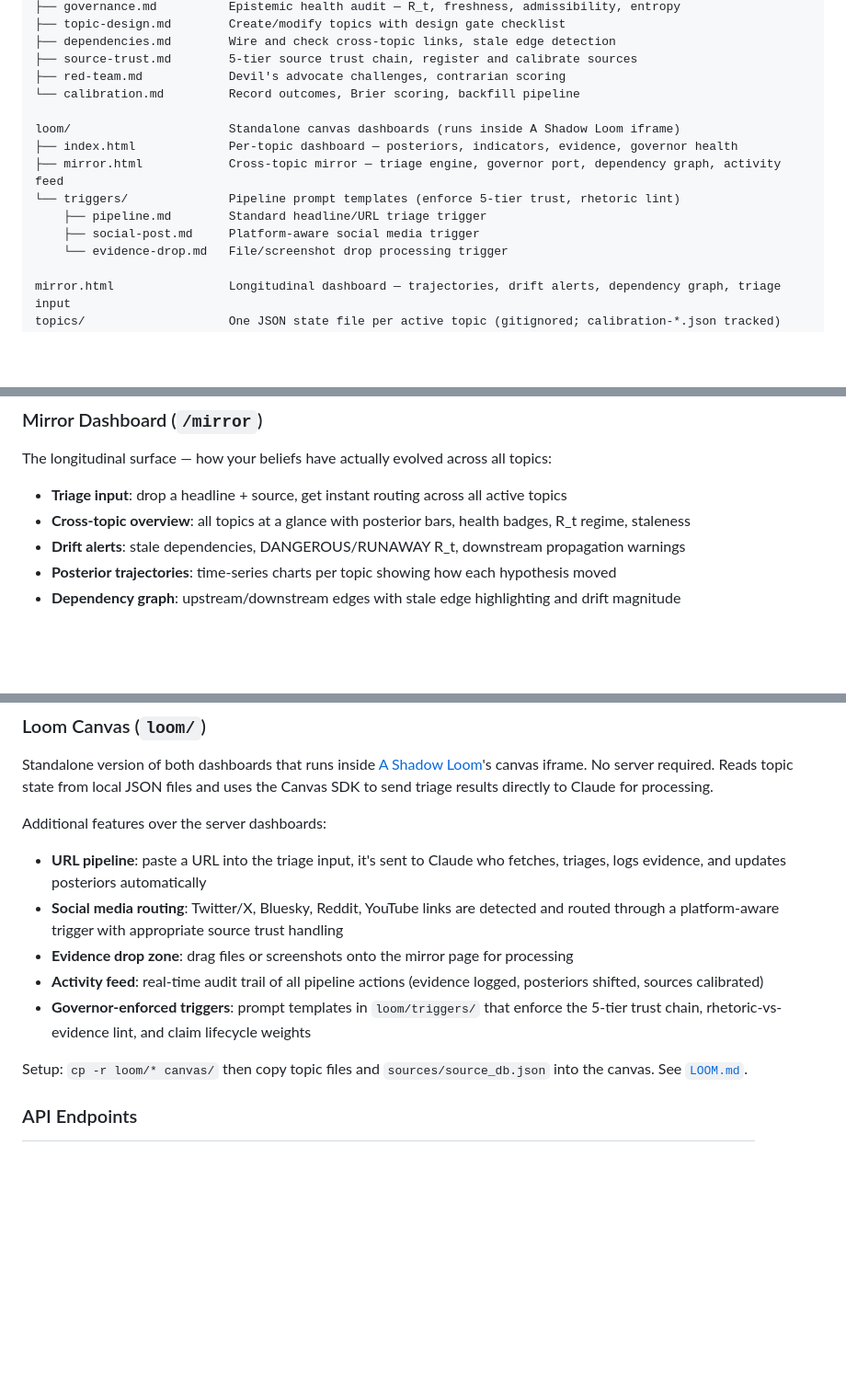
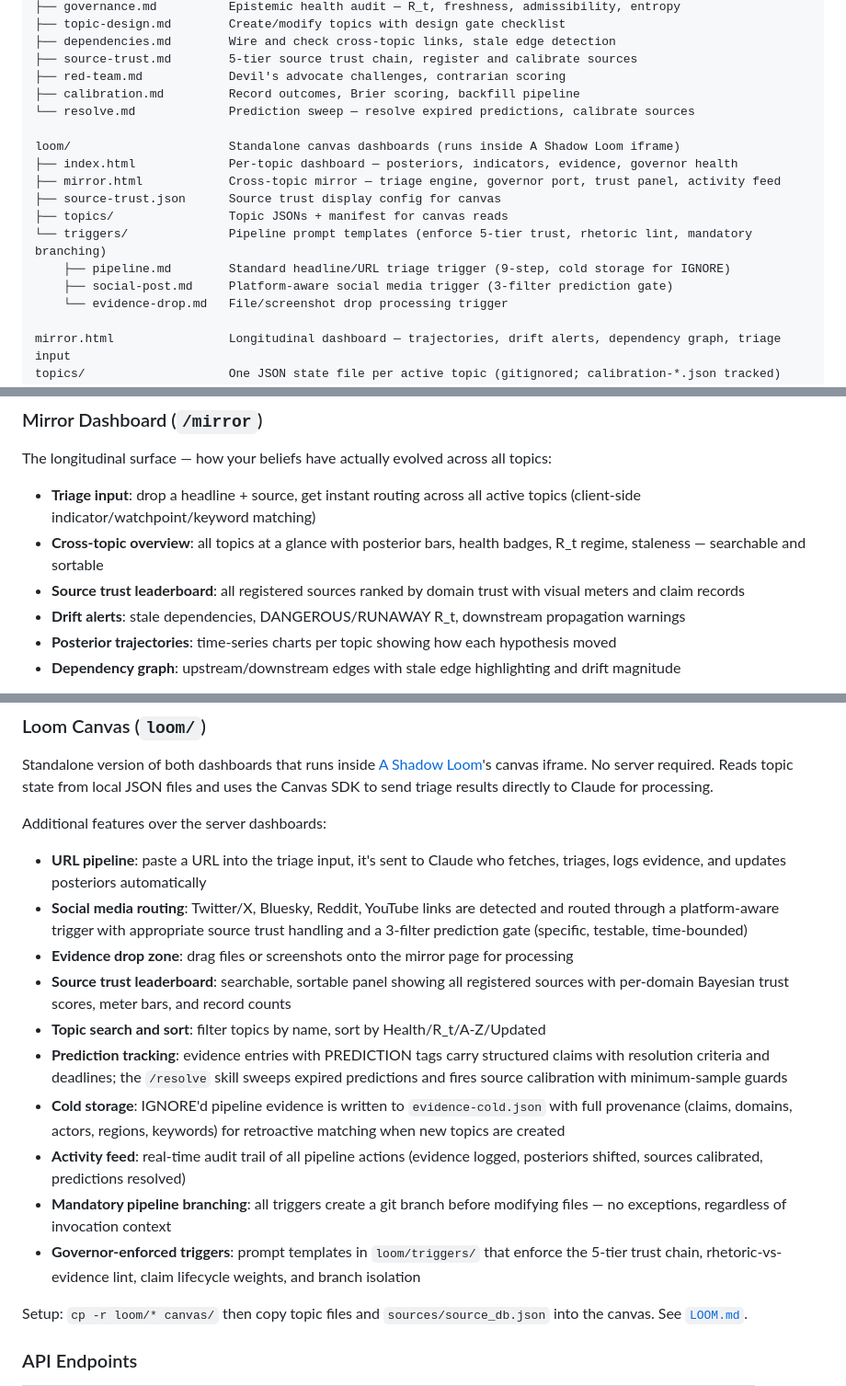
Before and after one commit to lastnpcalex/nrol-alpha-omega, a Markdown page: README.md, 3 parts joined by grey strips. Shown at 92% size. Rendered like a GitHub page; blank space fills up the shorter version.

Commit message:
docs: update README for prediction tracking, trust panel, cold storage, resolve skill
- Skills count 9→10 (resolve.md), slash commands 6→7 (/resolve)
- Add source trust leaderboard, topic search, prediction tracking, cold storage to Loom canvas features
- Add mandatory pipeline branching to trigger descriptions
- Add loom/source-trust.json, loom/topics/ to architecture tree
- Update mirror dashboard description with trust panel and search

Co-Authored-By: Claude Opus 4.6 <noreply@anthropic.com>

```diff
--- a/README.md
+++ b/README.md
@@ -411,14 +411,17 @@ skills/                    AI assistant skill prompts (read by AGENTS.md, GEMINI
 ├── dependencies.md        Wire and check cross-topic links, stale edge detection
 ├── source-trust.md        5-tier source trust chain, register and calibrate sources
 ├── red-team.md            Devil's advocate challenges, contrarian scoring
-└── calibration.md         Record outcomes, Brier scoring, backfill pipeline
+├── calibration.md         Record outcomes, Brier scoring, backfill pipeline
+└── resolve.md             Prediction sweep — resolve expired predictions, calibrate sources
 
 loom/                      Standalone canvas dashboards (runs inside A Shadow Loom iframe)
 ├── index.html             Per-topic dashboard — posteriors, indicators, evidence, governor health
-├── mirror.html            Cross-topic mirror — triage engine, governor port, dependency graph, activity feed
-└── triggers/              Pipeline prompt templates (enforce 5-tier trust, rhetoric lint)
-    ├── pipeline.md        Standard headline/URL triage trigger
-    ├── social-post.md     Platform-aware social media trigger
+├── mirror.html            Cross-topic mirror — triage engine, governor port, trust panel, activity feed
+├── source-trust.json      Source trust display config for canvas
+├── topics/                Topic JSONs + manifest for canvas reads
+└── triggers/              Pipeline prompt templates (enforce 5-tier trust, rhetoric lint, mandatory branching)
+    ├── pipeline.md        Standard headline/URL triage trigger (9-step, cold storage for IGNORE)
+    ├── social-post.md     Platform-aware social media trigger (3-filter prediction gate)
     └── evidence-drop.md   File/screenshot drop processing trigger
 
 mirror.html                Longitudinal dashboard — trajectories, drift alerts, dependency graph, triage input
@@ -542,8 +545,9 @@ Select topics from the dropdown. Auto-refreshes every 60 seconds.
 
 The longitudinal surface — how your beliefs have actually evolved across all topics:
 
-- **Triage input**: drop a headline + source, get instant routing across all active topics
-- **Cross-topic overview**: all topics at a glance with posterior bars, health badges, R_t regime, staleness
+- **Triage input**: drop a headline + source, get instant routing across all active topics (client-side indicator/watchpoint/keyword matching)
+- **Cross-topic overview**: all topics at a glance with posterior bars, health badges, R_t regime, staleness — searchable and sortable
+- **Source trust leaderboard**: all registered sources ranked by domain trust with visual meters and claim records
 - **Drift alerts**: stale dependencies, DANGEROUS/RUNAWAY R_t, downstream propagation warnings
 - **Posterior trajectories**: time-series charts per topic showing how each hypothesis moved
 - **Dependency graph**: upstream/downstream edges with stale edge highlighting and drift magnitude
@@ -557,10 +561,15 @@ Standalone version of both dashboards that runs inside [A Shadow Loom](https://g
 Additional features over the server dashboards:
 
 - **URL pipeline**: paste a URL into the triage input, it's sent to Claude who fetches, triages, logs evidence, and updates posteriors automatically
-- **Social media routing**: Twitter/X, Bluesky, Reddit, YouTube links are detected and routed through a platform-aware trigger with appropriate source trust handling
+- **Social media routing**: Twitter/X, Bluesky, Reddit, YouTube links are detected and routed through a platform-aware trigger with appropriate source trust handling and a 3-filter prediction gate (specific, testable, time-bounded)
 - **Evidence drop zone**: drag files or screenshots onto the mirror page for processing
-- **Activity feed**: real-time audit trail of all pipeline actions (evidence logged, posteriors shifted, sources calibrated)
-- **Governor-enforced triggers**: prompt templates in `loom/triggers/` that enforce the 5-tier trust chain, rhetoric-vs-evidence lint, and claim lifecycle weights
+- **Source trust leaderboard**: searchable, sortable panel showing all registered sources with per-domain Bayesian trust scores, meter bars, and record counts
+- **Topic search and sort**: filter topics by name, sort by Health/R_t/A-Z/Updated
+- **Prediction tracking**: evidence entries with PREDICTION tags carry structured claims with resolution criteria and deadlines; the `/resolve` skill sweeps expired predictions and fires source calibration with minimum-sample guards
+- **Cold storage**: IGNORE'd pipeline evidence is written to `evidence-cold.json` with full provenance (claims, domains, actors, regions, keywords) for retroactive matching when new topics are created
+- **Activity feed**: real-time audit trail of all pipeline actions (evidence logged, posteriors shifted, sources calibrated, predictions resolved)
+- **Mandatory pipeline branching**: all triggers create a git branch before modifying files — no exceptions, regardless of invocation context
+- **Governor-enforced triggers**: prompt templates in `loom/triggers/` that enforce the 5-tier trust chain, rhetoric-vs-evidence lint, claim lifecycle weights, and branch isolation
 
 Setup: `cp -r loom/* canvas/` then copy topic files and `sources/source_db.json` into the canvas. See [`LOOM.md`](LOOM.md).
 
```
Also changed, not shown: other parts of README.md (+2 -2 lines).
